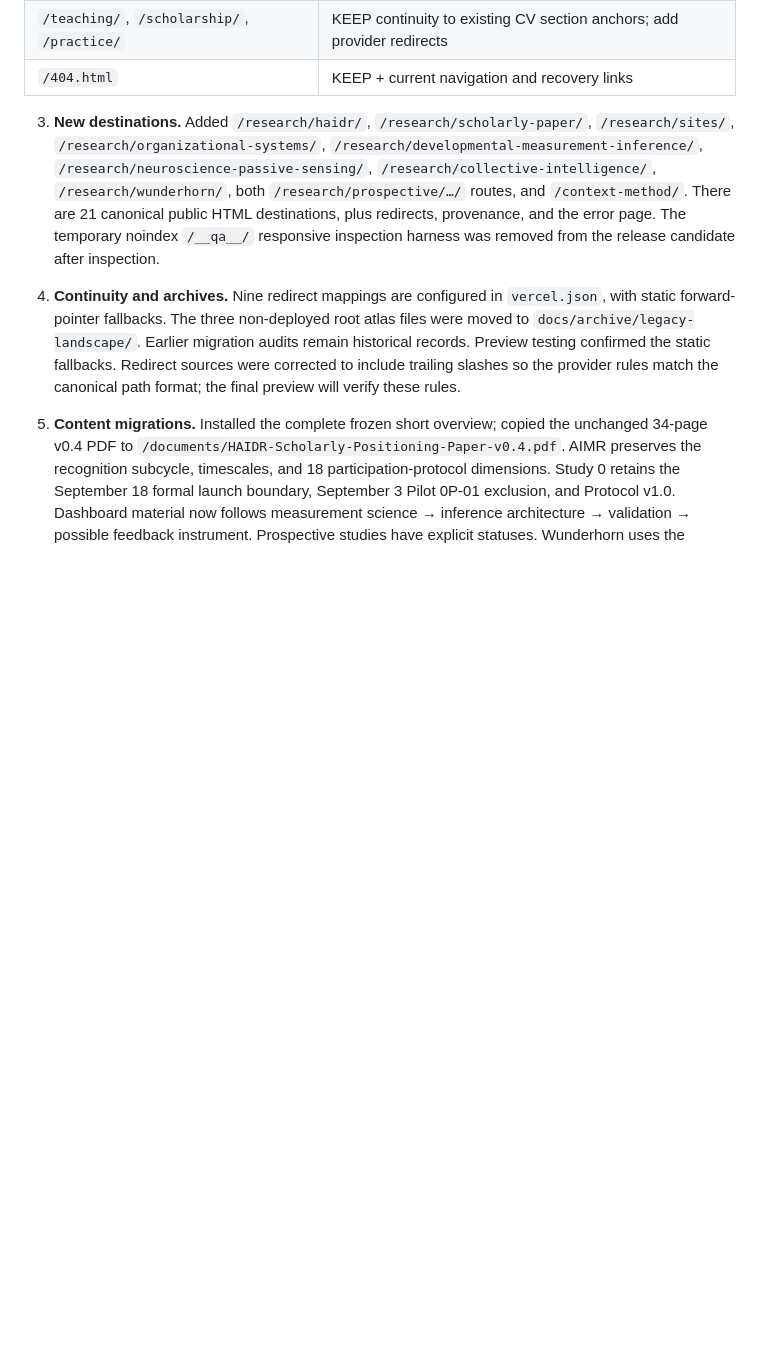
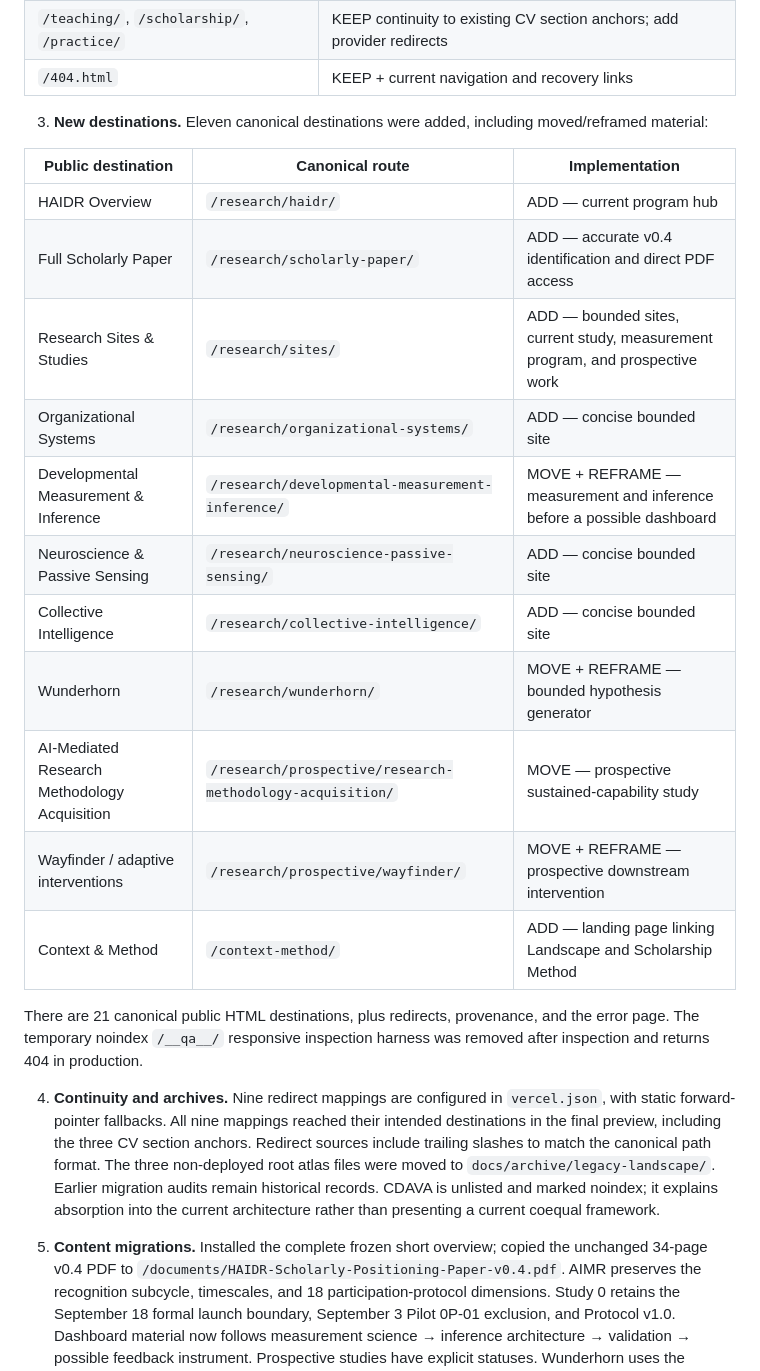
Before and after one commit to philosomystic/aimr-research-portfolio, a Markdown page: docs/haidr-v04-implementation-report.md, the part around one of its changes. GitHub-like rendering; blank space fills up the shorter version.

```diff
--- a/docs/haidr-v04-implementation-report.md
+++ b/docs/haidr-v04-implementation-report.md
@@ -28,9 +30,25 @@ Date: September 26, 2026. Status: implementation saved to `reconcile-haidr-v04`;
 | `/teaching/`, `/scholarship/`, `/practice/` | KEEP continuity to existing CV section anchors; add provider redirects |
 | `/404.html` | KEEP + current navigation and recovery links |
 
-3. **New destinations.** Added `/research/haidr/`, `/research/scholarly-paper/`, `/research/sites/`, `/research/organizational-systems/`, `/research/developmental-measurement-inference/`, `/research/neuroscience-passive-sensing/`, `/research/collective-intelligence/`, `/research/wunderhorn/`, both `/research/prospective/…/` routes, and `/context-method/`. There are 21 canonical public HTML destinations, plus redirects, provenance, and the error page. The temporary noindex `/__qa__/` responsive inspection harness was removed from the release candidate after inspection.
+3. **New destinations.** Eleven canonical destinations were added, including moved/reframed material:
 
-4. **Continuity and archives.** Nine redirect mappings are configured in `vercel.json`, with static forward-pointer fallbacks. The three non-deployed root atlas files were moved to `docs/archive/legacy-landscape/`. Earlier migration audits remain historical records. Preview testing confirmed the static fallbacks. Redirect sources were corrected to include trailing slashes so the provider rules match the canonical path format; the final preview will verify these rules.
+| Public destination | Canonical route | Implementation |
+| --- | --- | --- |
+| HAIDR Overview | `/research/haidr/` | ADD — current program hub |
+| Full Scholarly Paper | `/research/scholarly-paper/` | ADD — accurate v0.4 identification and direct PDF access |
+| Research Sites & Studies | `/research/sites/` | ADD — bounded sites, current study, measurement program, and prospective work |
+| Organizational Systems | `/research/organizational-systems/` | ADD — concise bounded site |
+| Developmental Measurement & Inference | `/research/developmental-measurement-inference/` | MOVE + REFRAME — measurement and inference before a possible dashboard |
+| Neuroscience & Passive Sensing | `/research/neuroscience-passive-sensing/` | ADD — concise bounded site |
+| Collective Intelligence | `/research/collective-intelligence/` | ADD — concise bounded site |
+| Wunderhorn | `/research/wunderhorn/` | MOVE + REFRAME — bounded hypothesis generator |
+| AI-Mediated Research Methodology Acquisition | `/research/prospective/research-methodology-acquisition/` | MOVE — prospective sustained-capability study |
+| Wayfinder / adaptive interventions | `/research/prospective/wayfinder/` | MOVE + REFRAME — prospective downstream intervention |
+| Context & Method | `/context-method/` | ADD — landing page linking Landscape and Scholarship Method |
+
+There are 21 canonical public HTML destinations, plus redirects, provenance, and the error page. The temporary noindex `/__qa__/` responsive inspection harness was removed after inspection and returns 404 in production.
+
+4. **Continuity and archives.** Nine redirect mappings are configured in `vercel.json`, with static forward-pointer fallbacks. All nine mappings reached their intended destinations in the final preview, including the three CV section anchors. Redirect sources include trailing slashes to match the canonical path format. The three non-deployed root atlas files were moved to `docs/archive/legacy-landscape/`. Earlier migration audits remain historical records. CDAVA is unlisted and marked noindex; it explains absorption into the current architecture rather than presenting a current coequal framework.
 
 5. **Content migrations.** Installed the complete frozen short overview; copied the unchanged 34-page v0.4 PDF to `/documents/HAIDR-Scholarly-Positioning-Paper-v0.4.pdf`. AIMR preserves the recognition subcycle, timescales, and 18 participation-protocol dimensions. Study 0 retains the September 18 formal launch boundary, September 3 Pilot 0P-01 exclusion, and Protocol v1.0. Dashboard material now follows measurement science → inference architecture → validation → possible feedback instrument. Prospective studies have explicit statuses. Wunderhorn uses the bounded hypothesis-generation sequence and independent-test requirement.
 
```
Also changed, not shown: other parts of docs/haidr-v04-implementation-report.md (+16 -8 lines), docs/qa/haidr-v04-production-home.jpg (added), 2 other files.
